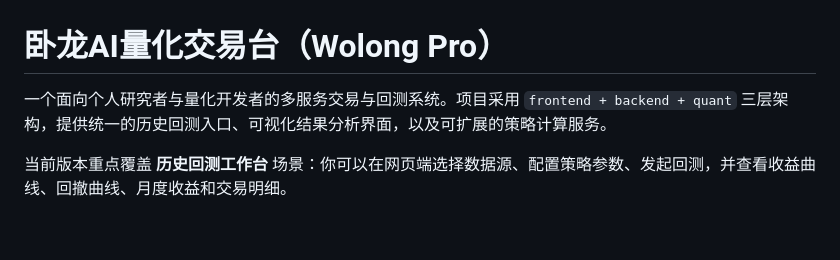
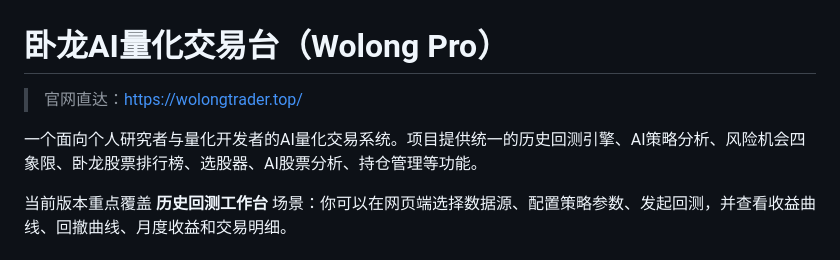
Before and after one commit to woodyyan/pumpkin-pro, a Markdown page: README.md, the part around the change. Rendered like a GitHub page; blank space fills up the shorter version.

Commit message:
docs: add website link to readme

```diff
--- a/README.md
+++ b/README.md
@@ -1,6 +1,8 @@
 # 卧龙AI量化交易台（Wolong Pro）
 
-一个面向个人研究者与量化开发者的多服务交易与回测系统。项目采用 `frontend + backend + quant` 三层架构，提供统一的历史回测入口、可视化结果分析界面，以及可扩展的策略计算服务。
+> 官网直达：<https://wolongtrader.top/>
+
+一个面向个人研究者与量化开发者的AI量化交易系统。项目提供统一的历史回测引擎、AI策略分析、风险机会四象限、卧龙股票排行榜、选股器、AI股票分析、持仓管理等功能。
 
 当前版本重点覆盖 **历史回测工作台** 场景：你可以在网页端选择数据源、配置策略参数、发起回测，并查看收益曲线、回撤曲线、月度收益和交易明细。
 
```
